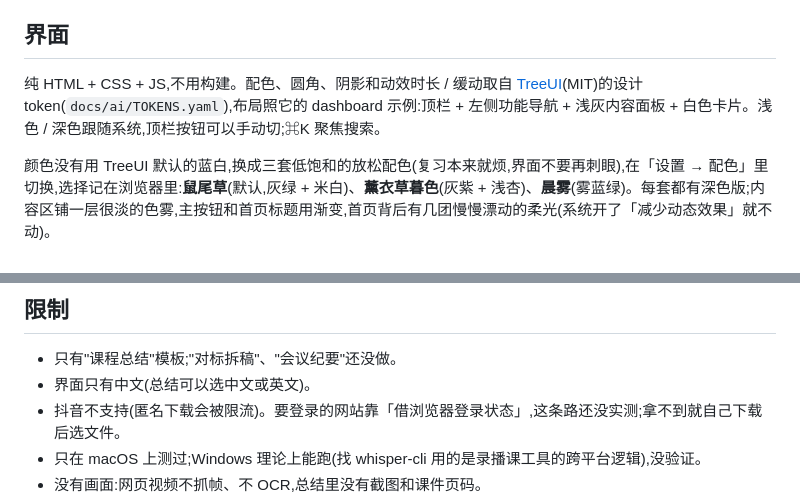
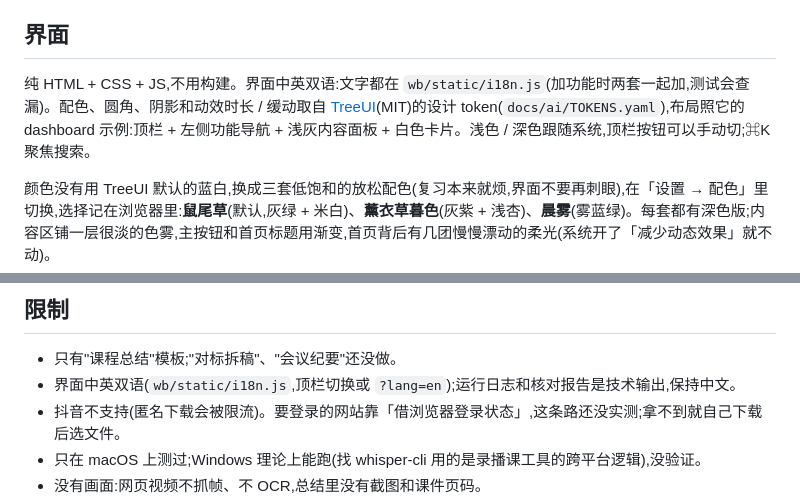
Before and after one commit to camzhou831-star/lecture-summary-toolkit, a Markdown page: workbench/README.md, 2 parts joined by grey strips. Rendered like a GitHub page.

```diff
--- a/workbench/README.md
+++ b/workbench/README.md
@@ -52,7 +52,7 @@
 
 ## 界面
 
-纯 HTML + CSS + JS,不用构建。配色、圆角、阴影和动效时长 / 缓动取自 [TreeUI](https://github.com/Viserion77/treeui)(MIT)的设计 token(`docs/ai/TOKENS.yaml`),布局照它的 dashboard 示例:顶栏 + 左侧功能导航 + 浅灰内容面板 + 白色卡片。浅色 / 深色跟随系统,顶栏按钮可以手动切;⌘K 聚焦搜索。
+纯 HTML + CSS + JS,不用构建。界面中英双语:文字都在 `wb/static/i18n.js`(加功能时两套一起加,测试会查漏)。配色、圆角、阴影和动效时长 / 缓动取自 [TreeUI](https://github.com/Viserion77/treeui)(MIT)的设计 token(`docs/ai/TOKENS.yaml`),布局照它的 dashboard 示例:顶栏 + 左侧功能导航 + 浅灰内容面板 + 白色卡片。浅色 / 深色跟随系统,顶栏按钮可以手动切;⌘K 聚焦搜索。
 
 颜色没有用 TreeUI 默认的蓝白,换成三套低饱和的放松配色(复习本来就烦,界面不要再刺眼),在「设置 → 配色」里切换,选择记在浏览器里:**鼠尾草**(默认,灰绿 + 米白)、**薰衣草暮色**(灰紫 + 浅杏)、**晨雾**(雾蓝绿)。每套都有深色版;内容区铺一层很淡的色雾,主按钮和首页标题用渐变,首页背后有几团慢慢漂动的柔光(系统开了「减少动态效果」就不动)。
 
@@ -86,7 +86,7 @@ B 站注意:yt-dlp(2026.10.26)直接下载会被 B 站 CDN 回 HTTP 567([yt-dlp#
 ## 限制
 
 - 只有"课程总结"模板;"对标拆稿"、"会议纪要"还没做。
-- 界面只有中文(总结可以选中文或英文)。
+- 界面中英双语(`wb/static/i18n.js`,顶栏切换或 `?lang=en`);运行日志和核对报告是技术输出,保持中文。
 - 抖音不支持(匿名下载会被限流)。要登录的网站靠「借浏览器登录状态」,这条路还没实测;拿不到就自己下载后选文件。
 - 只在 macOS 上测过;Windows 理论上能跑(找 whisper-cli 用的是录播课工具的跨平台逻辑),没验证。
 - 没有画面:网页视频不抓帧、不 OCR,总结里没有截图和课件页码。
```
Also changed, not shown: README.md (+1 -1 lines), README.zh.md (+8 -1 lines), workbench/docs/home.png, workbench/docs/home.zh.png (added), workbench/docs/screenshot.png, workbench/docs/screenshot.zh.png (added), 5 other files.
